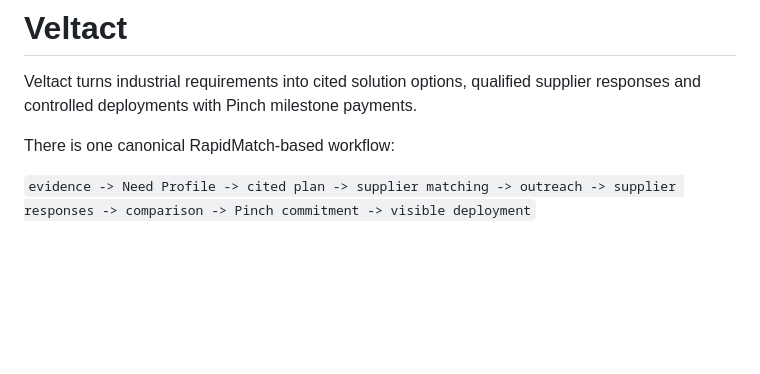
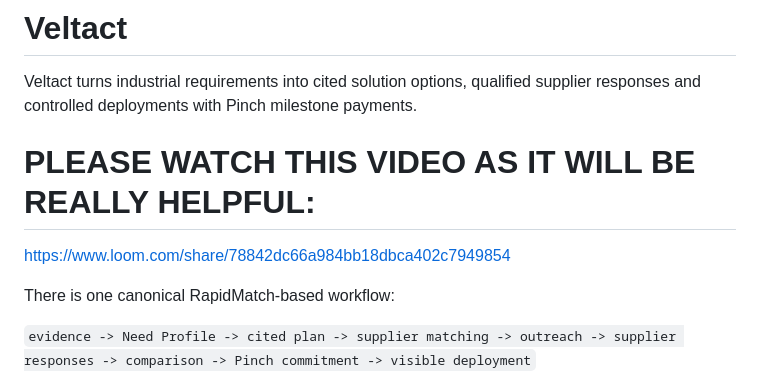
Before and after one commit to sgon0181/VELTACT_PinchMe_Hackathon, a Markdown page: README.md, the part around the change. Drawn GitHub-style; blank space fills up the shorter version.

Commit message:
Include helpful video link in README
Added a video link for helpful guidance.

```diff
--- a/README.md
+++ b/README.md
@@ -2,6 +2,9 @@
 
 Veltact turns industrial requirements into cited solution options, qualified
 supplier responses and controlled deployments with Pinch milestone payments.
+
+# PLEASE WATCH THIS VIDEO AS IT WILL BE REALLY HELPFUL:
+https://www.loom.com/share/78842dc66a984bb18dbca402c7949854
 
 There is one canonical RapidMatch-based workflow:
 
```
